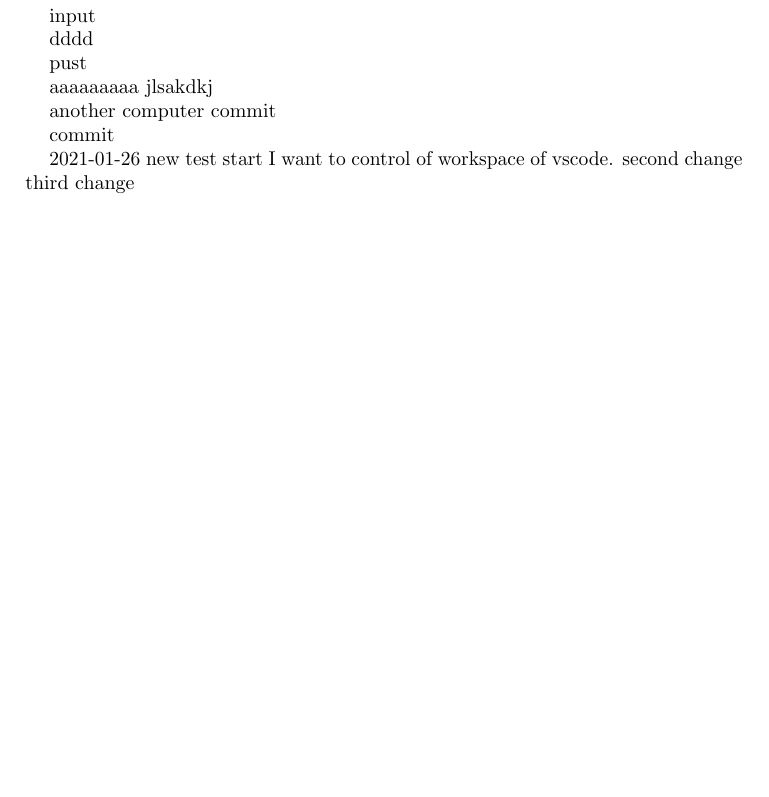
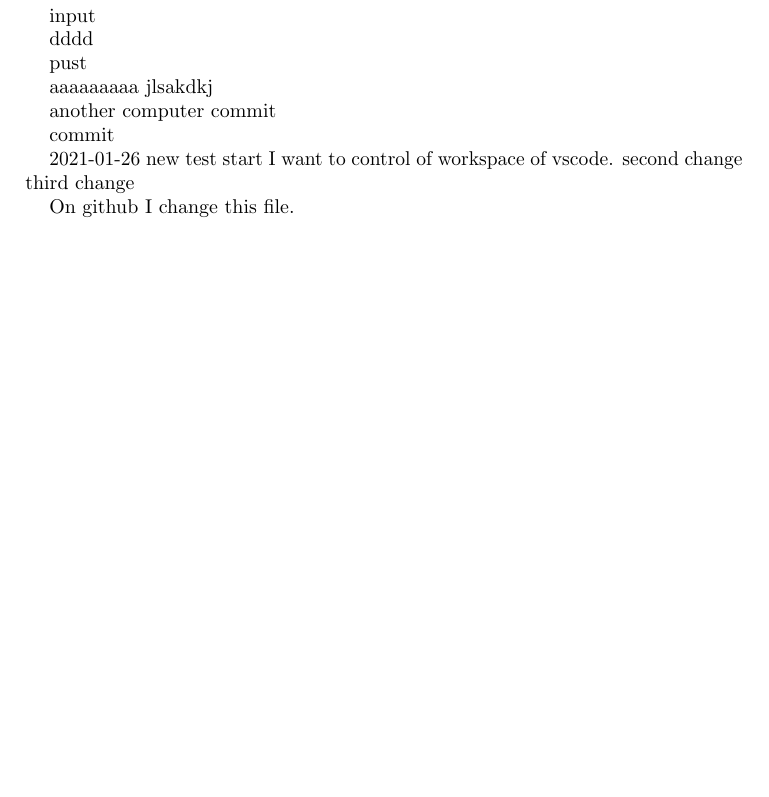
Before and after one commit to soulcraw/test, a LaTeX paper (test.tex): part of the page, cut so that both start at the same text, the shorter picture padded with empty space. Compiled offline with pdfLaTeX.

Commit message:
Update test.tex
On github I change this file.

```diff
--- a/test.tex
+++ b/test.tex
@@ -155,4 +155,6 @@ commit
 I want to control of workspace of vscode.
 second change
 third change
+
+On github I change this file.
 \end{document}
```
